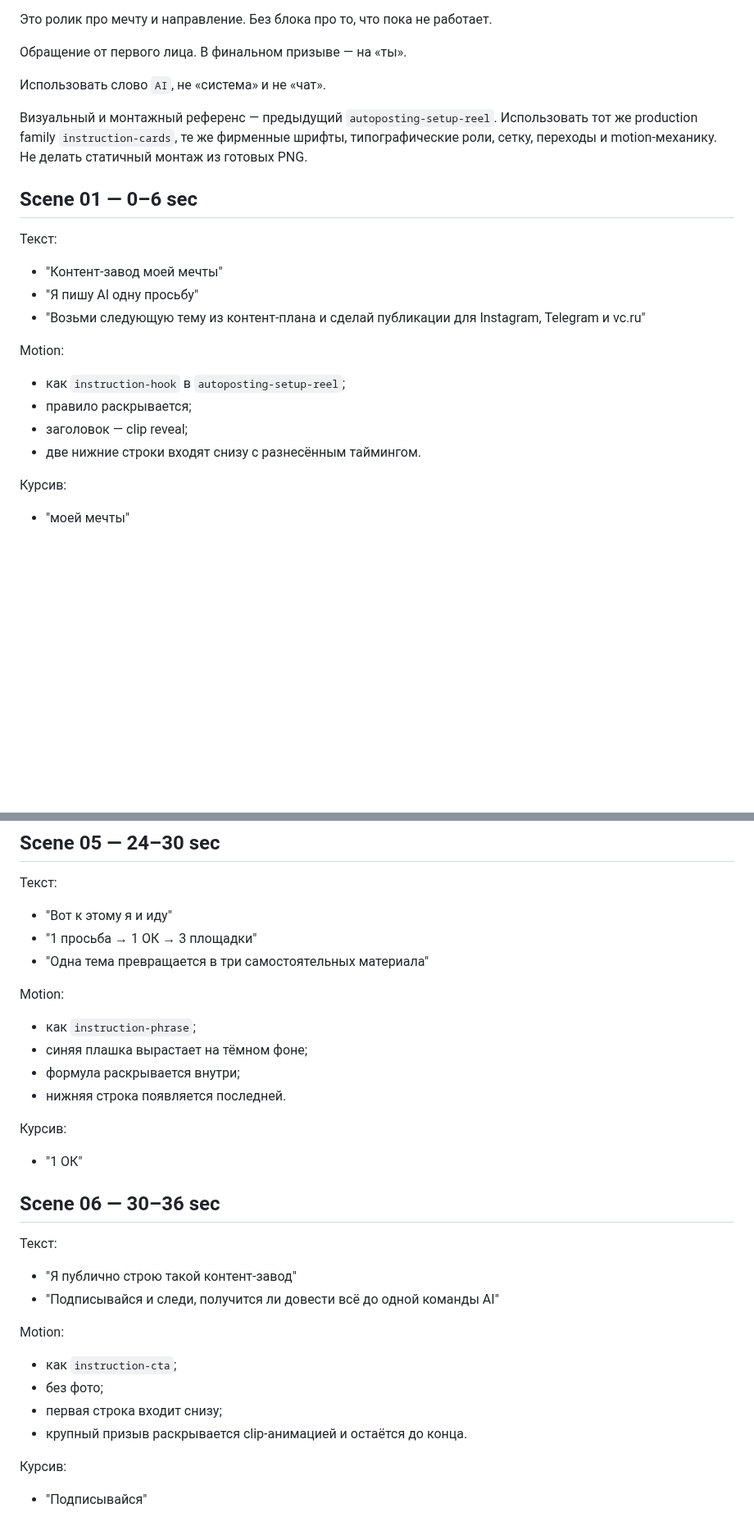
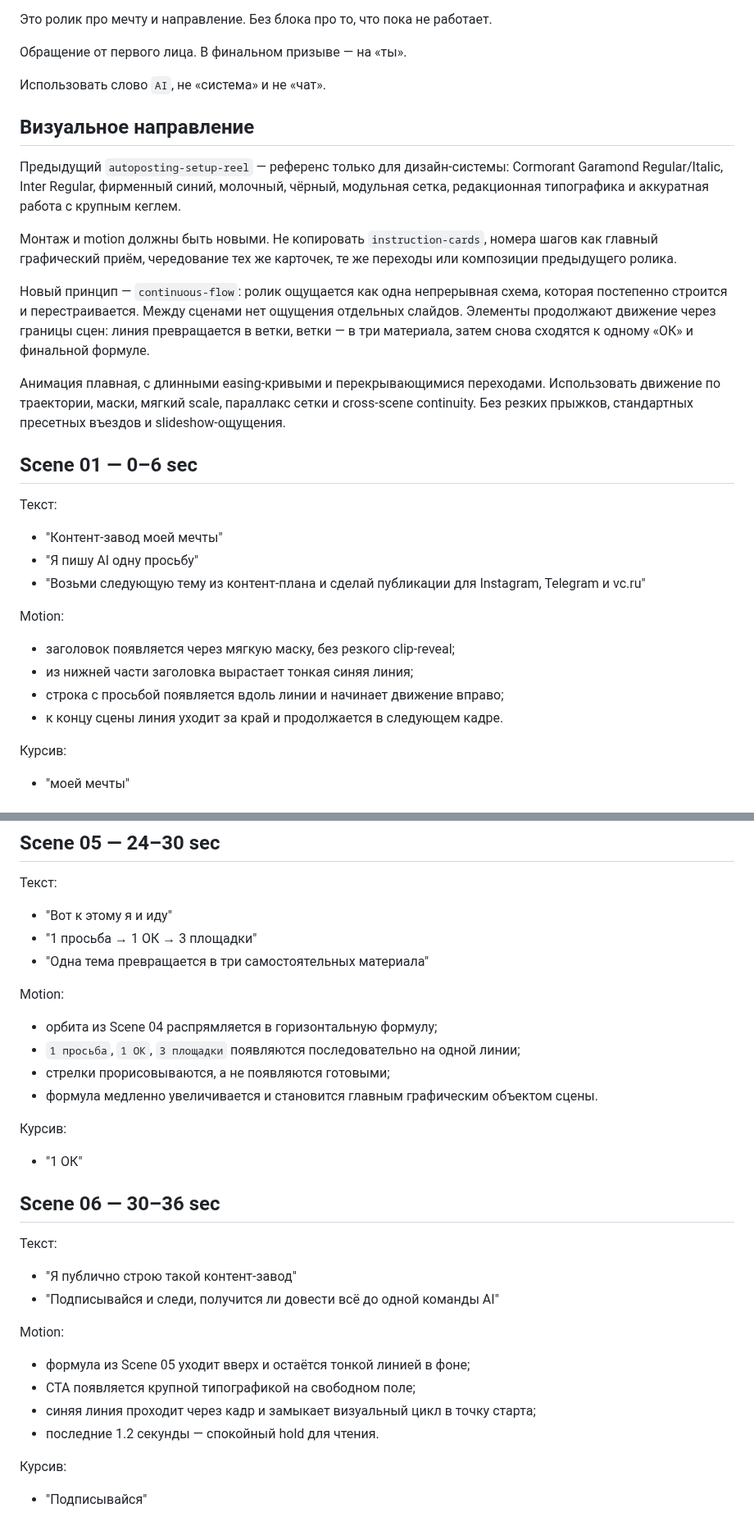
Before and after one commit to alexandersmoley/-, a Markdown page: instagram-factory/content/content-factory-dream-reel.md, 2 parts joined by grey strips. Shown at 82% size. GitHub-like rendering; blank space fills up the shorter version.

Commit message:
Redesign dream Reel with original continuous motion

```diff
--- a/instagram-factory/content/content-factory-dream-reel.md
+++ b/instagram-factory/content/content-factory-dream-reel.md
@@ -28,7 +28,15 @@ role: "Reels — контент-завод моей мечты"
 
 Использовать слово `AI`, не «система» и не «чат».
 
-Визуальный и монтажный референс — предыдущий `autoposting-setup-reel`. Использовать тот же production family `instruction-cards`, те же фирменные шрифты, типографические роли, сетку, переходы и motion-механику. Не делать статичный монтаж из готовых PNG.
+## Визуальное направление
+
+Предыдущий `autoposting-setup-reel` — референс только для дизайн-системы: Cormorant Garamond Regular/Italic, Inter Regular, фирменный синий, молочный, чёрный, модульная сетка, редакционная типографика и аккуратная работа с крупным кеглем.
+
+Монтаж и motion должны быть новыми. Не копировать `instruction-cards`, номера шагов как главный графический приём, чередование тех же карточек, те же переходы или композиции предыдущего ролика.
+
+Новый принцип — `continuous-flow`: ролик ощущается как одна непрерывная схема, которая постепенно строится и перестраивается. Между сценами нет ощущения отдельных слайдов. Элементы продолжают движение через границы сцен: линия превращается в ветки, ветки — в три материала, затем снова сходятся к одному «ОК» и финальной формуле.
+
+Анимация плавная, с длинными easing-кривыми и перекрывающимися переходами. Использовать движение по траектории, маски, мягкий scale, параллакс сетки и cross-scene continuity. Без резких прыжков, стандартных пресетных въездов и slideshow-ощущения.
 
 ## Scene 01 — 0–6 sec
 
@@ -38,10 +46,10 @@ role: "Reels — контент-завод моей мечты"
 - "Возьми следующую тему из контент-плана и сделай публикации для Instagram, Telegram и vc.ru"
 
 Motion:
-- как `instruction-hook` в `autoposting-setup-reel`;
-- правило раскрывается;
-- заголовок — clip reveal;
-- две нижние строки входят снизу с разнесённым таймингом.
+- заголовок появляется через мягкую маску, без резкого clip-reveal;
+- из нижней части заголовка вырастает тонкая синяя линия;
+- строка с просьбой появляется вдоль линии и начинает движение вправо;
+- к концу сцены линия уходит за край и продолжается в следующем кадре.
 
 Курсив:
 - "моей мечты"
@@ -100,10 +111,10 @@ Motion:
 - "Одна тема превращается в три самостоятельных материала"
 
 Motion:
-- как `instruction-phrase`;
-- синяя плашка вырастает на тёмном фоне;
-- формула раскрывается внутри;
-- нижняя строка появляется последней.
+- орбита из Scene 04 распрямляется в горизонтальную формулу;
+- `1 просьба`, `1 ОК`, `3 площадки` появляются последовательно на одной линии;
+- стрелки прорисовываются, а не появляются готовыми;
+- формула медленно увеличивается и становится главным графическим объектом сцены.
 
 Курсив:
 - "1 ОК"
@@ -115,10 +126,10 @@ Motion:
 - "Подписывайся и следи, получится ли довести всё до одной команды AI"
 
 Motion:
-- как `instruction-cta`;
-- без фото;
-- первая строка входит снизу;
-- крупный призыв раскрывается clip-анимацией и остаётся до конца.
+- формула из Scene 05 уходит вверх и остаётся тонкой линией в фоне;
+- CTA появляется крупной типографикой на свободном поле;
+- синяя линия проходит через кадр и замыкает визуальный цикл в точку старта;
+- последние 1.2 секунды — спокойный hold для чтения.
 
 Курсив:
 - "Подписывайся"
```
Also changed, not shown: other parts of instagram-factory/content/content-factory-dream-reel.md (+20 -16 lines).
